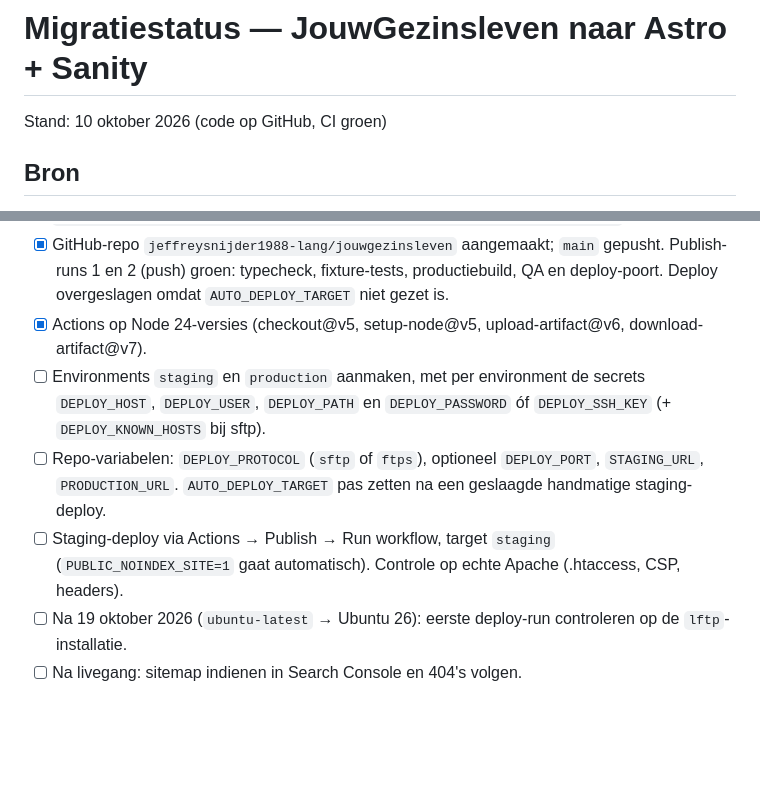
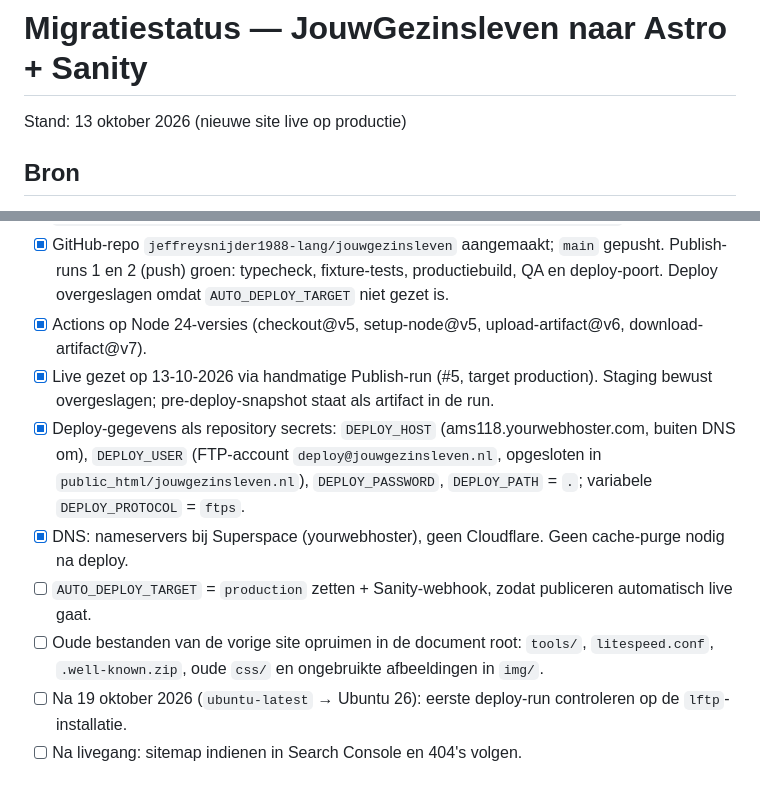
Before and after one commit to jeffreysnijder1988-lang/jouwgezinsleven, a Markdown page: docs/MIGRATION_STATUS.md, 2 parts joined by grey strips. Drawn GitHub-style; blank space fills up the shorter version.

Commit message:
Docs: site live op productie, deploy-inrichting vastgelegd
Co-Authored-By: Claude Opus 5.5 <noreply@anthropic.com>
Claude-Session: https://claude.ai/code/session_01RhcPEtn335HDwGMFACNRKL

```diff
--- a/docs/MIGRATION_STATUS.md
+++ b/docs/MIGRATION_STATUS.md
@@ -1,6 +1,6 @@
 # Migratiestatus — JouwGezinsleven naar Astro + Sanity
 
-Stand: 10 oktober 2026 (code op GitHub, CI groen)
+Stand: 13 oktober 2026 (nieuwe site live op productie)
 
 ## Bron
 
@@ -55,9 +55,11 @@ Overgenomen zonder herschrijven. Bron toevoegen of aanpassen vóór livegang:
 - [ ] `cd studio && npx sanity login && npm run schema:deploy && npm run deploy`.
 - [x] GitHub-repo `jeffreysnijder1988-lang/jouwgezinsleven` aangemaakt; `main` gepusht. Publish-runs 1 en 2 (push) groen: typecheck, fixture-tests, productiebuild, QA en deploy-poort. Deploy overgeslagen omdat `AUTO_DEPLOY_TARGET` niet gezet is.
 - [x] Actions op Node 24-versies (checkout@v5, setup-node@v5, upload-artifact@v6, download-artifact@v7).
-- [ ] Environments `staging` en `production` aanmaken, met per environment de secrets `DEPLOY_HOST`, `DEPLOY_USER`, `DEPLOY_PATH` en `DEPLOY_PASSWORD` óf `DEPLOY_SSH_KEY` (+ `DEPLOY_KNOWN_HOSTS` bij sftp).
-- [ ] Repo-variabelen: `DEPLOY_PROTOCOL` (`sftp` of `ftps`), optioneel `DEPLOY_PORT`, `STAGING_URL`, `PRODUCTION_URL`. `AUTO_DEPLOY_TARGET` pas zetten na een geslaagde handmatige staging-deploy.
-- [ ] Staging-deploy via Actions → Publish → Run workflow, target `staging` (`PUBLIC_NOINDEX_SITE=1` gaat automatisch). Controle op echte Apache (.htaccess, CSP, headers).
+- [x] Live gezet op 13-10-2026 via handmatige Publish-run (#5, target production). Staging bewust overgeslagen; pre-deploy-snapshot staat als artifact in de run.
+- [x] Deploy-gegevens als repository secrets: `DEPLOY_HOST` (ams118.yourwebhoster.com, buiten DNS om), `DEPLOY_USER` (FTP-account `deploy@jouwgezinsleven.nl`, opgesloten in `public_html/jouwgezinsleven.nl`), `DEPLOY_PASSWORD`, `DEPLOY_PATH` = `.`; variabele `DEPLOY_PROTOCOL` = `ftps`.
+- [x] DNS: nameservers bij Superspace (yourwebhoster), geen Cloudflare. Geen cache-purge nodig na deploy.
+- [ ] `AUTO_DEPLOY_TARGET` = `production` zetten + Sanity-webhook, zodat publiceren automatisch live gaat.
+- [ ] Oude bestanden van de vorige site opruimen in de document root: `tools/`, `litespeed.conf`, `.well-known.zip`, oude `css/` en ongebruikte afbeeldingen in `img/`.
 - [ ] Na 19 oktober 2026 (`ubuntu-latest` → Ubuntu 26): eerste deploy-run controleren op de `lftp`-installatie.
 - [ ] Na livegang: sitemap indienen in Search Console en 404's volgen.
 
```
